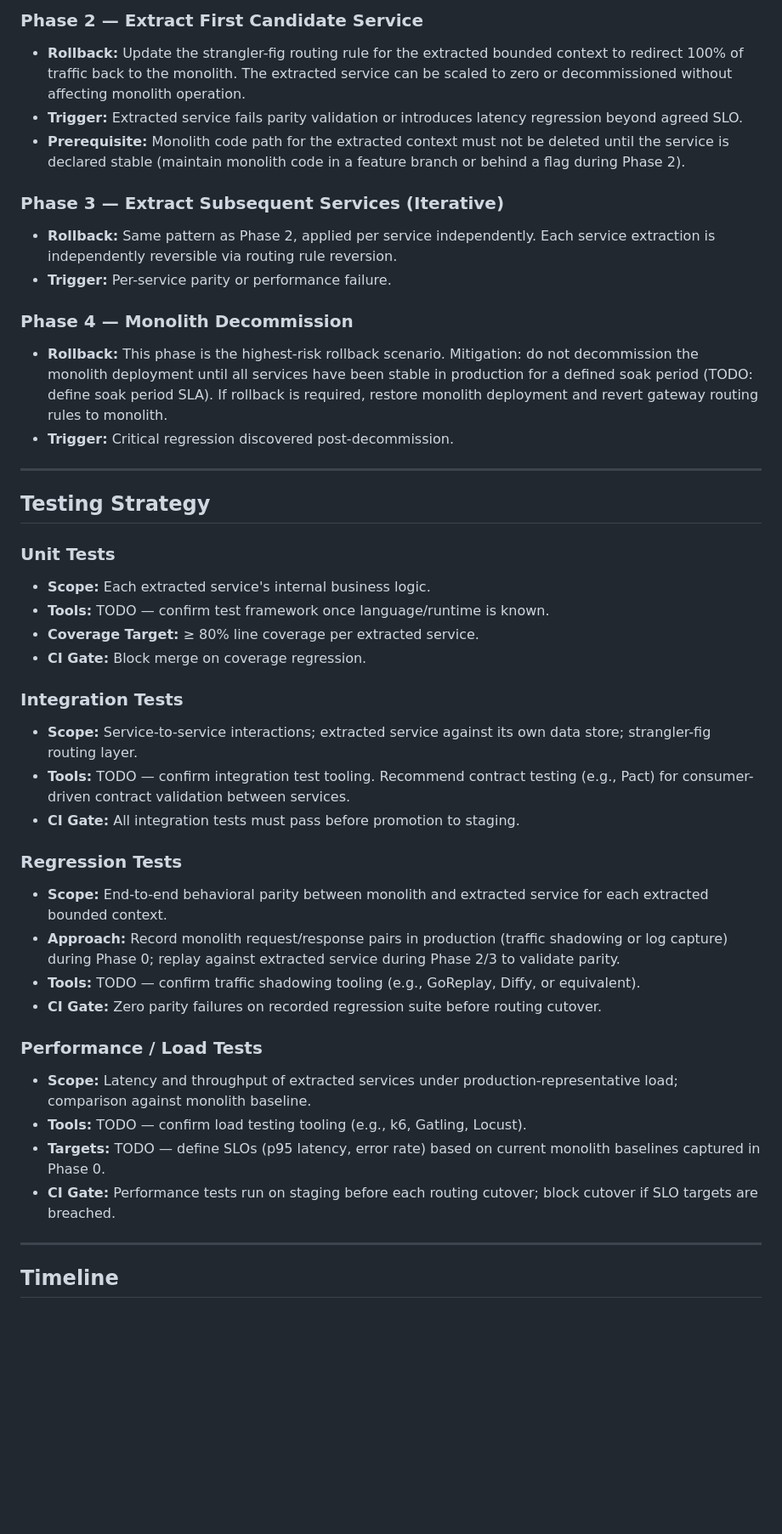
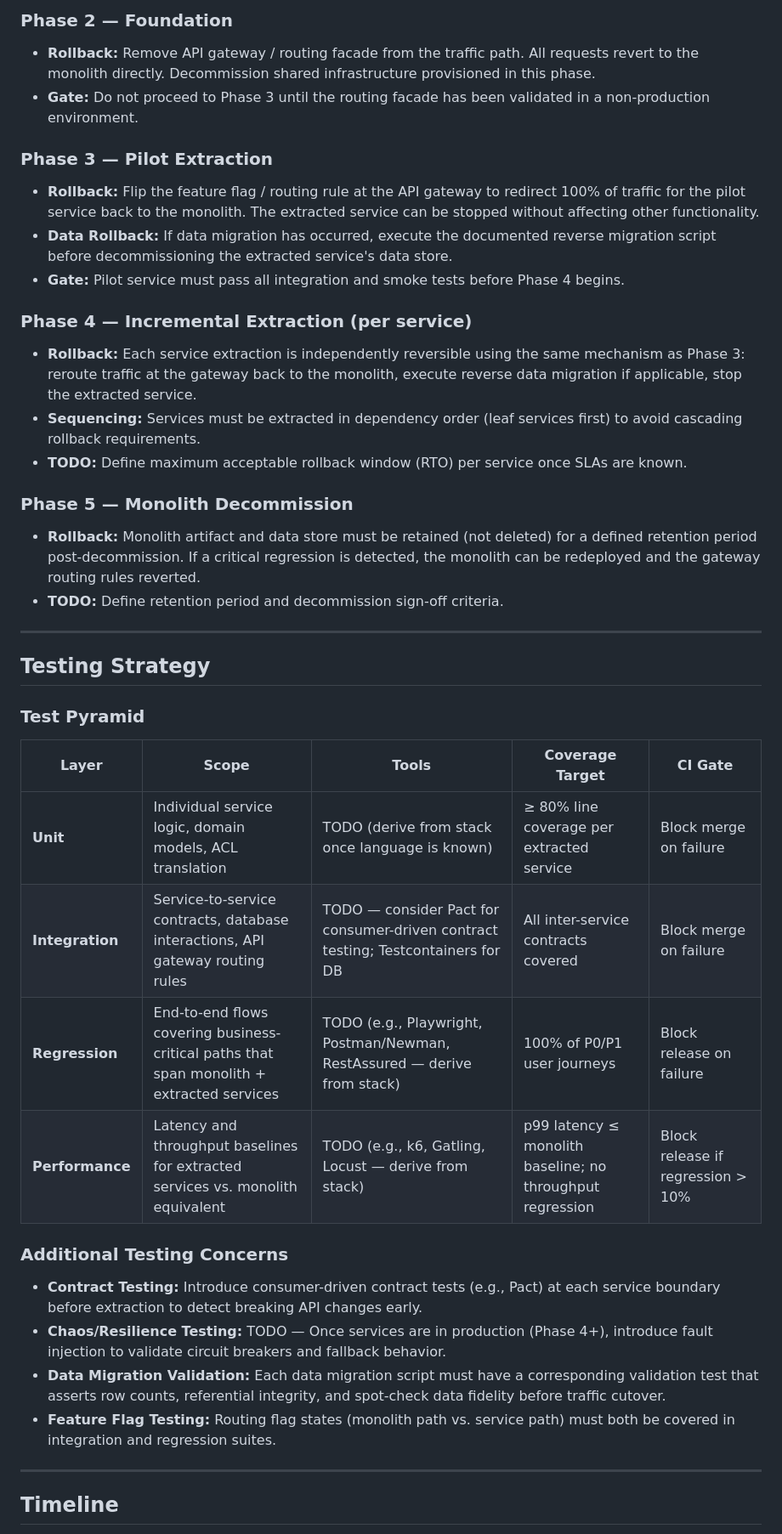
Before and after one commit to XI3135-RishuJindal/Test_Op_SpecToCode1, a Markdown page: specs/evaluate-and-document-monolith-decomposition-opportunities-into-microservices/plan.md, the part around one of its changes. Shown at 85% size. Drawn GitHub-style; blank space fills up the shorter version.

```diff
--- a/specs/evaluate-and-document-monolith-decomposition-opportunities-into-microservices/plan.md
+++ b/specs/evaluate-and-document-monolith-decomposition-opportunities-into-microservices/plan.md
@@ -95,43 +96,41 @@ N/A — not applicable to this task.
 
-### Phase 2 — Extract First Candidate Service
-- **Rollback:** Update the strangler-fig routing rule for the extracted bounded context to redirect 100% of traffic back to the monolith. The extracted service can be scaled to zero or decommissioned without affecting monolith operation.
-- **Trigger:** Extracted service fails parity validation or introduces latency regression beyond agreed SLO.
-- **Prerequisite:** Monolith code path for the extracted context must not be deleted until the service is declared stable (maintain monolith code in a feature branch or behind a flag during Phase 2).
+### Phase 2 — Foundation
+- **Rollback:** Remove API gateway / routing facade from the traffic path. All requests revert to the monolith directly. Decommission shared infrastructure provisioned in this phase.
+- **Gate:** Do not proceed to Phase 3 until the routing facade has been validated in a non-production environment.
 
-### Phase 3 — Extract Subsequent Services (Iterative)
-- **Rollback:** Same pattern as Phase 2, applied per service independently. Each service extraction is independently reversible via routing rule reversion.
-- **Trigger:** Per-service parity or performance failure.
+### Phase 3 — Pilot Extraction
+- **Rollback:** Flip the feature flag / routing rule at the API gateway to redirect 100% of traffic for the pilot service back to the monolith. The extracted service can be stopped without affecting other functionality.
+- **Data Rollback:** If data migration has occurred, execute the documented reverse migration script before decommissioning the extracted service's data store.
+- **Gate:** Pilot service must pass all integration and smoke tests before Phase 4 begins.
 
-### Phase 4 — Monolith Decommission
-- **Rollback:** This phase is the highest-risk rollback scenario. Mitigation: do not decommission the monolith deployment until all services have been stable in production for a defined soak period (TODO: define soak period SLA). If rollback is required, restore monolith deployment and revert gateway routing rules to monolith.
-- **Trigger:** Critical regression discovered post-decommission.
+### Phase 4 — Incremental Extraction (per service)
+- **Rollback:** Each service extraction is independently reversible using the same mechanism as Phase 3: reroute traffic at the gateway back to the monolith, execute reverse data migration if applicable, stop the extracted service.
+- **Sequencing:** Services must be extracted in dependency order (leaf services first) to avoid cascading rollback requirements.
+- **TODO:** Define maximum acceptable rollback window (RTO) per service once SLAs are known.
+
+### Phase 5 — Monolith Decommission
+- **Rollback:** Monolith artifact and data store must be retained (not deleted) for a defined retention period post-decommission. If a critical regression is detected, the monolith can be redeployed and the gateway routing rules reverted.
+- **TODO:** Define retention period and decommission sign-off criteria.
 
 ---
 
 ## Testing Strategy
 
-### Unit Tests
-- **Scope:** Each extracted service's internal business logic.
-- **Tools:** TODO — confirm test framework once language/runtime is known.
-- **Coverage Target:** ≥ 80% line coverage per extracted service.
-- **CI Gate:** Block merge on coverage regression.
+### Test Pyramid
 
-### Integration Tests
-- **Scope:** Service-to-service interactions; extracted service against its own data store; strangler-fig routing layer.
-- **Tools:** TODO — confirm integration test tooling. Recommend contract testing (e.g., Pact) for consumer-driven contract validation between services.
-- **CI Gate:** All integration tests must pass before promotion to staging.
+| Layer | Scope | Tools | Coverage Target | CI Gate |
+|-------|-------|-------|----------------|---------|
+| **Unit** | Individual service logic, domain models, ACL translation | TODO (derive from stack once language is known) | ≥ 80% line coverage per extracted service | Block merge on failure |
+| **Integration** | Service-to-service contracts, database interactions, API gateway routing rules | TODO — consider Pact for consumer-driven contract testing; Testcontainers for DB | All inter-service contracts covered | Block merge on failure |
+| **Regression** | End-to-end flows covering business-critical paths that span monolith + extracted services | TODO (e.g., Playwright, Postman/Newman, RestAssured — derive from stack) | 100% of P0/P1 user journeys | Block release on failure |
+| **Performance** | Latency and throughput baselines for extracted services vs. monolith equivalent | TODO (e.g., k6, Gatling, Locust — derive from stack) | p99 latency ≤ monolith baseline; no throughput regression | Block release if regression > 10% |
 
-### Regression Tests
-- **Scope:** End-to-end behavioral parity between monolith and extracted service for each extracted bounded context.
-- **Approach:** Record monolith request/response pairs in production (traffic shadowing or log capture) during Phase 0; replay against extracted service during Phase 2/3 to validate parity.
-- **Tools:** TODO — confirm traffic shadowing tooling (e.g., GoReplay, Diffy, or equivalent).
-- **CI Gate:** Zero parity failures on recorded regression suite before routing cutover.
+### Additional Testing Concerns
 
-### Performance / Load Tests
-- **Scope:** Latency and throughput of extracted services under production-representative load; comparison against monolith baseline.
-- **Tools:** TODO — confirm load testing tooling (e.g., k6, Gatling, Locust).
-- **Targets:** TODO — define SLOs (p95 latency, error rate) based on current monolith baselines captured in Phase 0.
-- **CI Gate:** Performance tests run on staging before each routing cutover; block cutover if SLO targets are breached.
+- **Contract Testing:** Introduce consumer-driven contract tests (e.g., Pact) at each service boundary before extraction to detect breaking API changes early.
+- **Chaos/Resilience Testing:** TODO — Once services are in production (Phase 4+), introduce fault injection to validate circuit breakers and fallback behavior.
+- **Data Migration Validation:** Each data migration script must have a corresponding validation test that asserts row counts, referential integrity, and spot-check data fidelity before traffic cutover.
+- **Feature Flag Testing:** Routing flag states (monolith path vs. service path) must both be covered in integration and regression suites.
 
 ---
 
```
Also changed, not shown: other parts of specs/evaluate-and-document-monolith-decomposition-opportunities-into-microservices/plan.md (+58 -56 lines).
